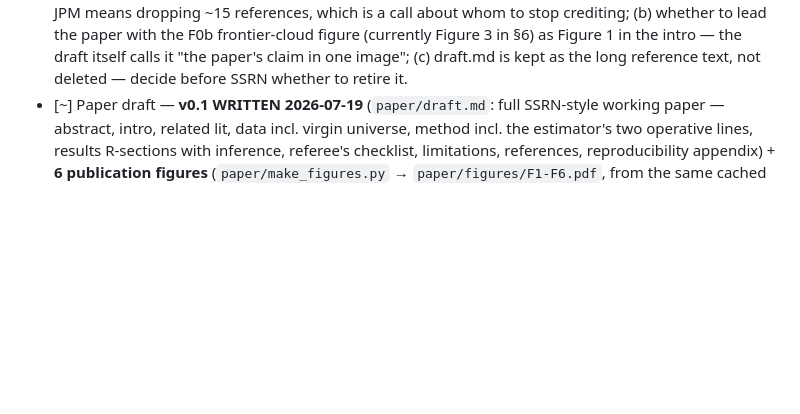
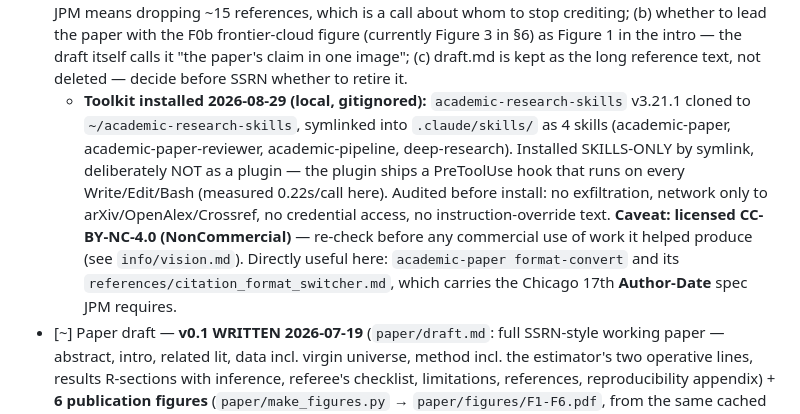
Before and after one commit to paunotari/portfolio-lab, a Markdown page: info/TODO.md, the part around the change. GitHub-like rendering; blank space fills up the shorter version.

Commit message:
docs: record the academic-research-skills install (skills-only, no hooks)
Audited before installing: no exfiltration, network egress limited to
arXiv/OpenAlex/Crossref, no credential access, no instruction-override text
in the skill markdown. Installed by symlink into .claude/skills/ rather than
as a plugin, so the PreToolUse write-scope hook (0.22s per Write/Edit/Bash on
this machine) is not wired in.

Flagged in the note: the pack is CC-BY-NC-4.0, which matters given the product
roadmap in info/vision.md.

Co-Authored-By: Claude Opus 5 <noreply@anthropic.com>

```diff
--- a/info/TODO.md
+++ b/info/TODO.md
@@ -465,6 +465,17 @@ Check items off as completed. Add new ones as they come up; keep entries short a
       Figure 1 in the intro — the draft itself calls it "the paper's claim in one image";
       (c) draft.md is kept as the long reference text, not deleted — decide before SSRN whether
       to retire it.
+  - **Toolkit installed 2026-08-29 (local, gitignored):** `academic-research-skills` v3.21.1
+    cloned to `~/academic-research-skills`, symlinked into `.claude/skills/` as 4 skills
+    (academic-paper, academic-paper-reviewer, academic-pipeline, deep-research). Installed
+    SKILLS-ONLY by symlink, deliberately NOT as a plugin — the plugin ships a PreToolUse hook
+    that runs on every Write/Edit/Bash (measured 0.22s/call here). Audited before install: no
+    exfiltration, network only to arXiv/OpenAlex/Crossref, no credential access, no
+    instruction-override text. **Caveat: licensed CC-BY-NC-4.0 (NonCommercial)** — re-check
+    before any commercial use of work it helped produce (see `info/vision.md`). Directly
+    useful here: `academic-paper format-convert` and its
+    `references/citation_format_switcher.md`, which carries the Chicago 17th **Author-Date**
+    spec JPM requires.
 - [~] Paper draft — **v0.1 WRITTEN 2026-07-19** (`paper/draft.md`: full SSRN-style working
       paper — abstract, intro, related lit, data incl. virgin universe, method incl. the
       estimator's two operative lines, results R-sections with inference, referee's
```
